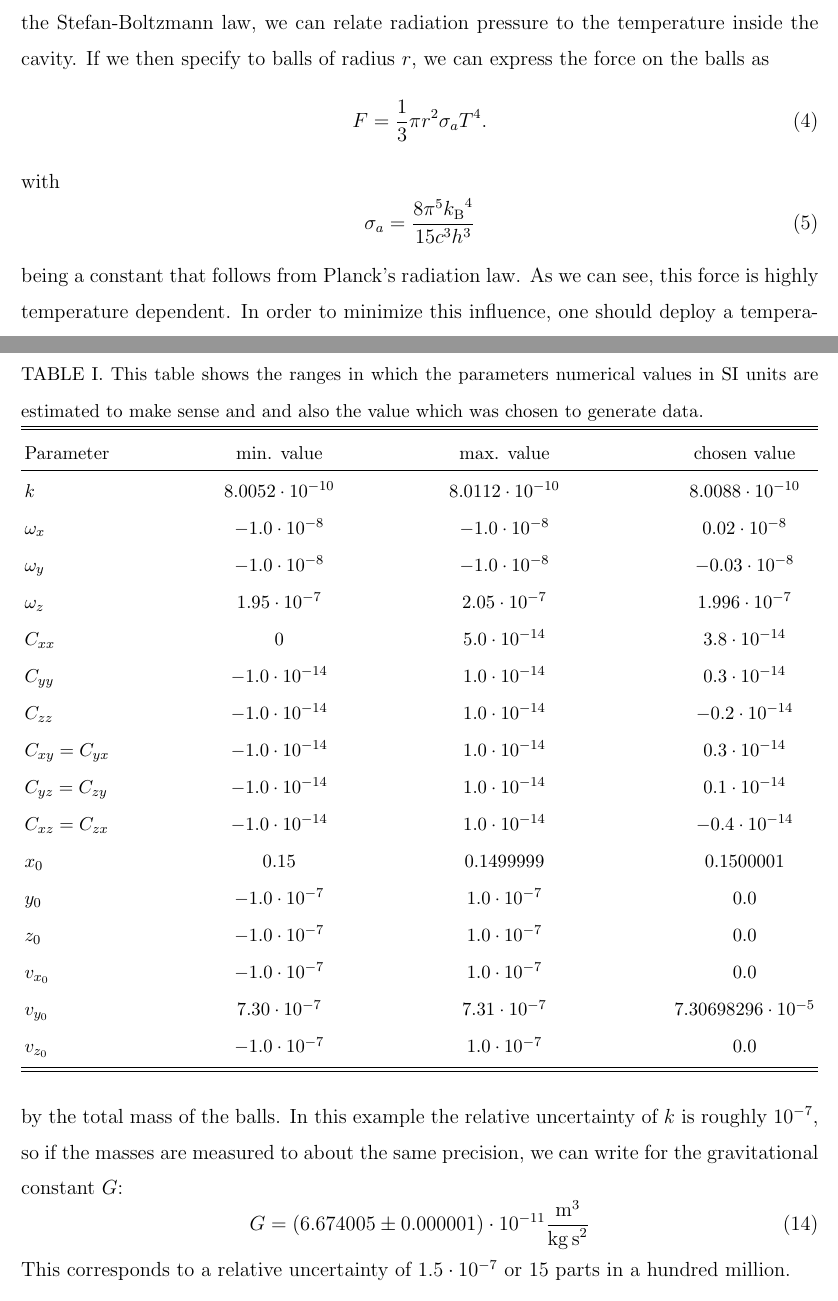
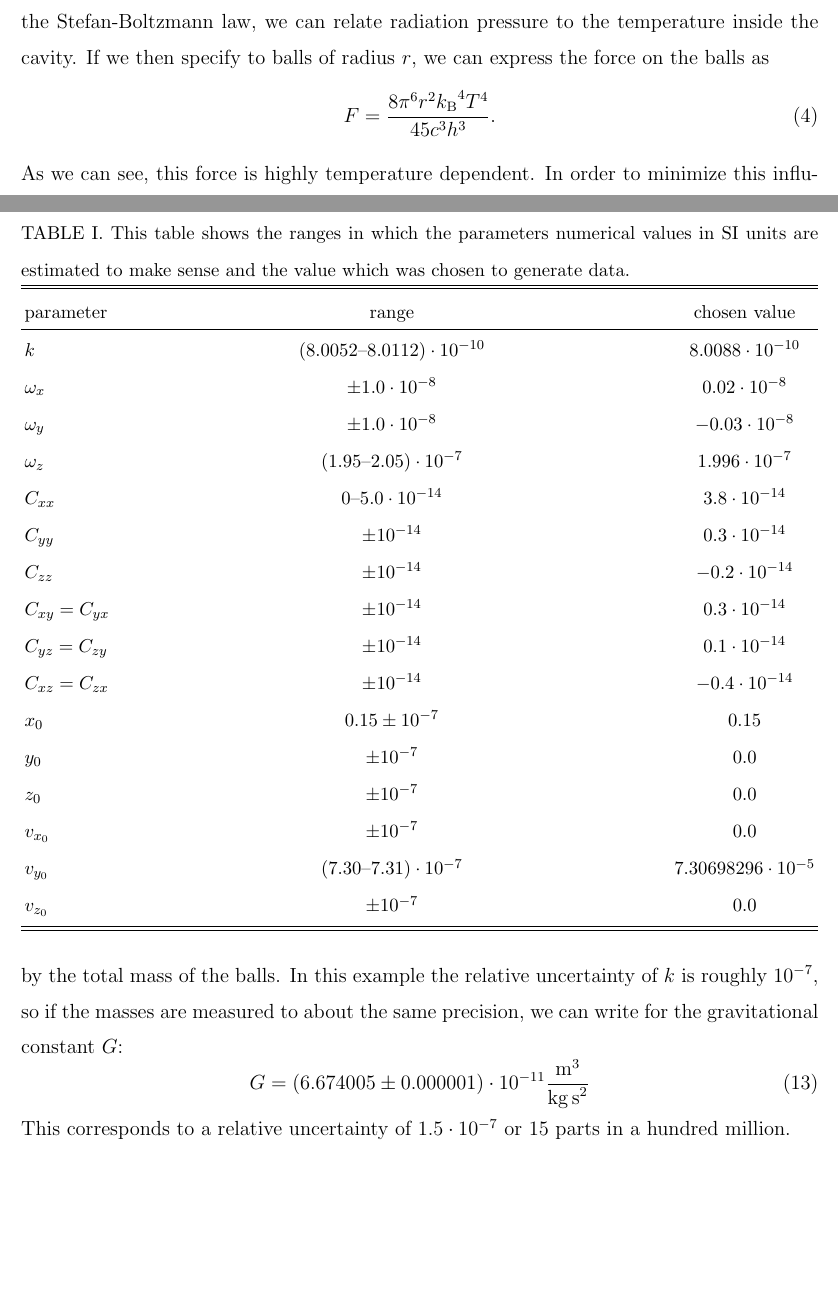
Before and after one commit to mebers/newGMeasurement, a LaTeX paper (manuscript_gravitationalconstant.tex): two parts of pages 6 and 12 of 15, joined at a grey line, cut so that both start at the same text, the shorter picture padded with empty space. Compiled offline with pdfLaTeX.

Commit message:
Table 1 reduced from 4 to 3 columns

```diff
--- a/manuscript_gravitationalconstant.tex
+++ b/manuscript_gravitationalconstant.tex
@@ -164,14 +164,8 @@ This new kind of measurement of the gravitational constant appears simple, but i
 Furthermore, there is thermal radiation inside the cavity, that could disturb the orbit.
 Using the Stefan-Boltzmann law, we can relate radiation pressure to the temperature inside the cavity. If we then specify to balls of radius $r$, we can express the force on the balls as
 \begin{equation}
-F = \frac{1}{3} \pi r^2 \sigma_a T^4.
+F = \frac{8 \pi^6 r^2 {k_\mathrm{B}}^4 T^4}{45 c^3 h^3}.
 \end{equation}
-with
-\begin{equation}
-\label{eq:a}
-\sigma_a = \frac{8 \pi^5 {k_\mathrm{B}}^4}{15 c^3 h^3}
-\end{equation}
-being a constant that follows from Planck's radiation law.
 %
 %To estimate the force on a ball exerted by radiation, we use the Stefan-Boltzmann law. The radiation pressure $p_r$ can be written as a third of the energy density of the electromagnetic radiation and with fundamental thermodynamics one can relate the radiation pressure to the temperature $T$
 %
@@ -291,31 +285,31 @@ In the next step, we set the parameters to a fixed ``true" value within the rang
 
 \begin{table}[h]
 	\centering
-	\caption{This table shows the ranges in which the parameters numerical values in SI units are estimated to make sense and and also the value which was chosen to generate data.}
+	\caption{This table shows the ranges in which the parameters numerical values in SI units are estimated to make sense and the value which was chosen to generate data.}
 	\begin{ruledtabular}
-		\begin{tabular}{l c c c}
+		\begin{tabular}{l c c}
 			% The codes above determine the horizontal alignment in each column.
 			% Options are l (left), r (right), c (centered), and p (paragraph).
 			% The p option allows an entry to be broken into multiple lines, and
 			% therefore requires a width specification, in this case 5 centimeters.
-			Parameter & min. value & max. value & chosen value \\
+			parameter & range & chosen value \\
 			\hline	% horizontal line to separate headings from data
-			$k$ & $8.0052 \cdot 10^{-10}$ & $8.0112 \cdot 10^{-10}$ & $8.0088 \cdot 10^{-10}$ \\
-			$\omega_x$ & $-1.0 \cdot 10^{-8}$ & $-1.0 \cdot 10^{-8}$ & $0.02 \cdot 10^{-8}$ \\
-			$\omega_y$ & $-1.0 \cdot 10^{-8}$ & $-1.0 \cdot 10^{-8}$ & $-0.03 \cdot 10^{-8}$ \\
-			$\omega_z$ & $1.95 \cdot 10^{-7}$ & $2.05 \cdot 10^{-7}$ & $1.996 \cdot 10^{-7}$ \\
-			$C_{xx}$ & 0 & $5.0 \cdot 10^{-14}$ & $3.8 \cdot 10^{-14}$ \\
-			$C_{yy}$ & $-1.0 \cdot 10^{-14}$ & $1.0 \cdot 10^{-14}$ & $0.3 \cdot 10^{-14}$ \\
-			$C_{zz}$ & $-1.0 \cdot 10^{-14}$ & $1.0 \cdot 10^{-14}$ & $-0.2 \cdot 10^{-14}$ \\
-			$C_{xy} = C_{yx}$ & $-1.0 \cdot 10^{-14}$ & $1.0 \cdot 10^{-14}$ & $0.3 \cdot 10^{-14}$ \\
-			$C_{yz} = C_{zy}$ & $-1.0 \cdot 10^{-14}$ & $1.0 \cdot 10^{-14}$ & $0.1 \cdot 10^{-14}$ \\
-			$C_{xz} = C_{zx}$ & $-1.0 \cdot 10^{-14}$ & $1.0 \cdot 10^{-14}$ & $-0.4 \cdot 10^{-14}$ \\
-			$x_0$ & $0.15$ & $0.1499999$ & $0.1500001$ \\
-			$y_0$ & $-1.0 \cdot 10^{-7}$ & $1.0 \cdot 10^{-7}$ & $0.0$ \\
-			$z_0$ & $-1.0 \cdot 10^{-7}$ & $1.0 \cdot 10^{-7}$ & $0.0$ \\
-			$v_{x_0}$ & $-1.0 \cdot 10^{-7}$ & $1.0 \cdot 10^{-7}$ & $0.0$ \\
-			$v_{y_0}$ & $7.30 \cdot 10^{-7}$ & $7.31 \cdot 10^{-7}$ & $7.30698296 \cdot 10^{-5}$ \\
-			$v_{z_0}$ & $-1.0 \cdot 10^{-7}$ & $1.0 \cdot 10^{-7}$ & $0.0$ \\
+			$k$ & $(8.0052$--$8.0112) \cdot 10^{-10}$ & $8.0088 \cdot 10^{-10}$ \\
+			$\omega_x$ & $\pm 1.0 \cdot 10^{-8}$ & $0.02 \cdot 10^{-8}$ \\
+			$\omega_y$ & $\pm 1.0 \cdot 10^{-8}$ & $-0.03 \cdot 10^{-8}$ \\
+			$\omega_z$ & $(1.95$--$2.05) \cdot 10^{-7}$ & $1.996 \cdot 10^{-7}$ \\
+			$C_{xx}$ & $0$--$5.0 \cdot 10^{-14}$ & $3.8 \cdot 10^{-14}$ \\
+			$C_{yy}$ & $\pm 10^{-14}$ & $0.3 \cdot 10^{-14}$ \\
+			$C_{zz}$ & $\pm 10^{-14}$ & $-0.2 \cdot 10^{-14}$ \\
+			$C_{xy} = C_{yx}$ & $\pm 10^{-14}$ & $0.3 \cdot 10^{-14}$ \\
+			$C_{yz} = C_{zy}$ & $\pm 10^{-14}$ & $0.1 \cdot 10^{-14}$ \\
+			$C_{xz} = C_{zx}$ & $\pm 10^{-14}$ & $-0.4 \cdot 10^{-14}$ \\
+			$x_0$ & $0.15 \pm 10^{-7}$ & $0.15$ \\
+			$y_0$ & $\pm 10^{-7}$ & $0.0$ \\
+			$z_0$ & $\pm 10^{-7}$ & $0.0$ \\
+			$v_{x_0}$ & $\pm 10^{-7}$ & $0.0$ \\
+			$v_{y_0}$ & ($7.30$--$7.31) \cdot 10^{-7}$ & $7.30698296 \cdot 10^{-5}$ \\
+			$v_{z_0}$ & $\pm 10^{-7}$ & $0.0$ \\
 		\end{tabular}
 	\end{ruledtabular}
 	\label{tab:parameters}
```
